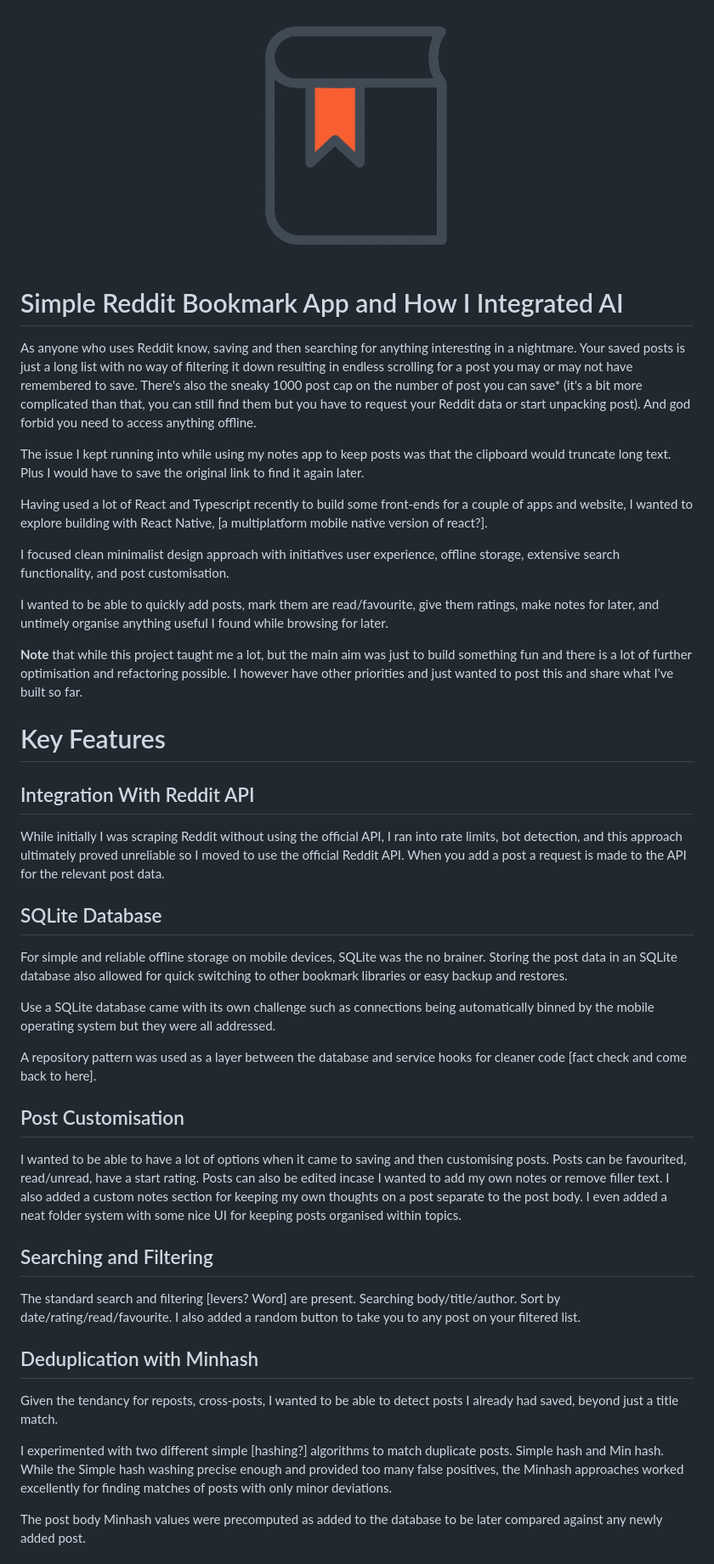
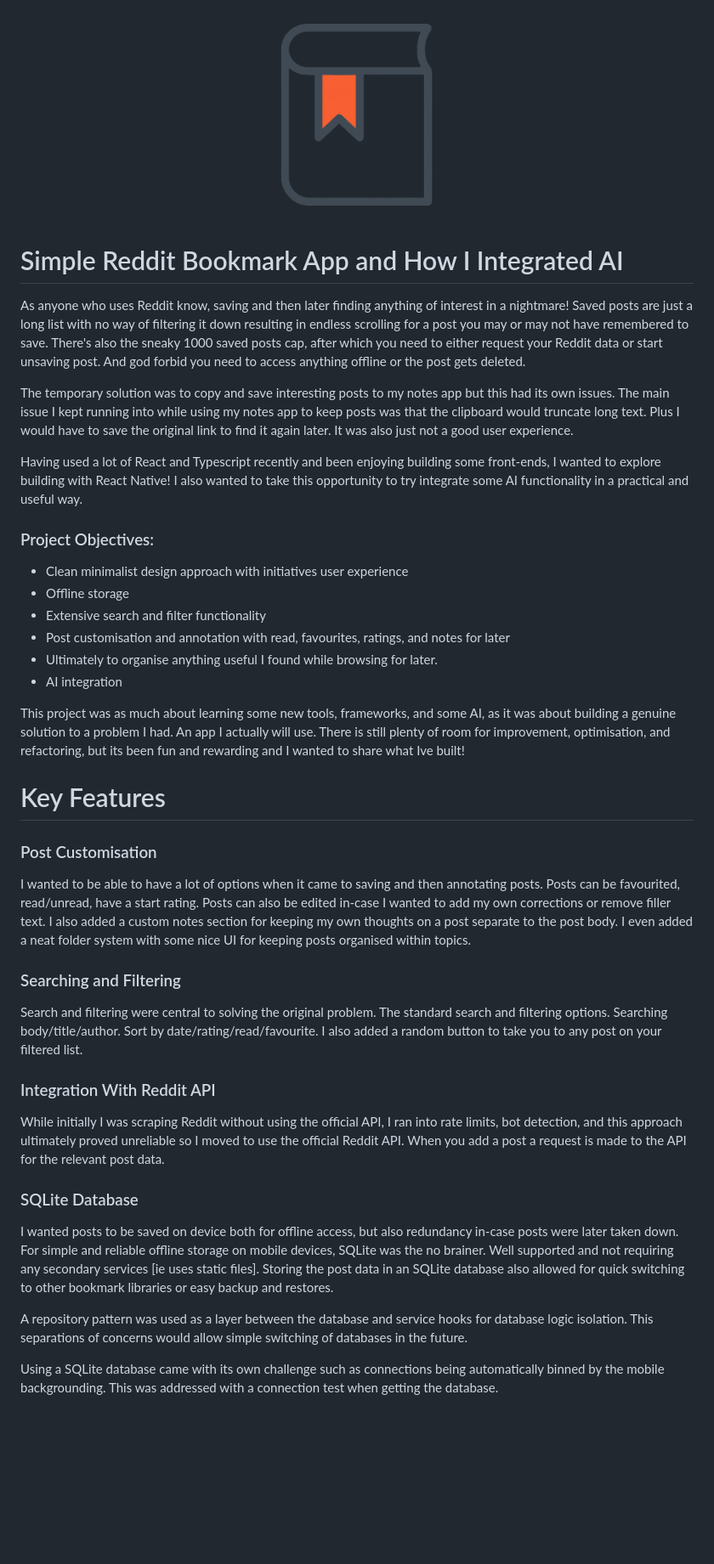
Before and after one commit to Peter-SB/reddit-bookmark-organiser-app, a Markdown page: README.md, the part around the change printed below. Shown: that part at 85% size. GitHub-like rendering; blank space fills up the shorter version.

Commit message:
Update README.md with first section redraft

```diff
--- a/README.md
+++ b/README.md
@@ -1,45 +1,44 @@
 <p align="center">
-    <img src="assets/images/custom-adaptive-icon-cropped.png" alt="App Logo" height="300">
+    <img src="assets/images/custom-adaptive-icon-cropped.png" alt="App Logo" height="250">
 
 </p>
 
 # Simple Reddit Bookmark App and How I Integrated AI
 
-As anyone who uses Reddit know, saving and then searching for anything interesting in a nightmare. Your saved posts is just a long list with no way of filtering it down resulting in endless scrolling for a post you may or may not have remembered to save. There's also the sneaky 1000 post cap on the number of post you can save* (it's a bit more complicated than that, you can still find them but you have to request your Reddit data or start unpacking post). And god forbid you need to access anything offline.
+As anyone who uses Reddit know, saving and then later finding anything of interest in a nightmare! Saved posts are just a long list with no way of filtering it down resulting in endless scrolling for a post you may or may not have remembered to save. There's also the sneaky 1000 saved posts cap, after which you need to either request your Reddit data or start unsaving post. And god forbid you need to access anything offline or the post gets deleted.
 
-The issue I kept running into while using my notes app to keep posts was that the clipboard would truncate long text. Plus I would have to save the original link to find it again later.
+The temporary solution was to copy and save interesting posts to my notes app but this had its own issues.
+The main issue I kept running into while using my notes app to keep posts was that the clipboard would truncate long text. Plus I would have to save the original link to find it again later. It was also just not a good user experience.
 
-Having used a lot of React and Typescript recently to build some front-ends for a couple of apps and website, I wanted to explore building with React Native, [a multiplatform mobile native version of react?].
+Having used a lot of React and Typescript recently and been enjoying building some front-ends, I wanted to explore building with React Native! I also wanted to take this opportunity to try integrate some AI functionality in a practical and useful way.
 
-I focused clean minimalist design approach with initiatives user experience, offline storage, extensive search functionality, and post customisation.
+### Project Objectives:
 
-I wanted to be able to quickly add posts, mark them are read/favourite, give them ratings, make notes for later, and untimely organise anything useful I found while browsing for later.
+- Clean minimalist design approach with initiatives user experience
+- Offline storage
+- Extensive search and filter functionality
+- Post customisation and annotation with read, favourites, ratings, and notes for later
+- Ultimately to organise anything useful I found while browsing for later.
+- AI integration
 
-**Note** that while this project taught me a lot, but the main aim was just to build something fun and there is a lot of further optimisation and refactoring possible. I however have other priorities and just wanted to post this and share what I've built so far.
+This project was as much about learning some new tools, frameworks, and some AI, as it was about building a genuine solution to a problem I had. An app I actually will use. There is still plenty of room for improvement, optimisation, and refactoring, but its been fun and rewarding and I wanted to share what Ive built!
 
 # Key Features
 
-## Integration With Reddit API
+### Post Customisation
+I wanted to be able to have a lot of options when it came to saving and then annotating posts. Posts can be favourited, read/unread, have a start rating. Posts can also be edited in-case I wanted to add my own corrections or remove filler text. I also added a custom notes section for keeping my own thoughts on a post separate to the post body. I even added a neat folder system with some nice UI for keeping posts organised within topics.
+
+### Searching and Filtering
+Search and filtering were central to solving the original problem. The standard search and filtering options. Searching body/title/author. Sort by date/rating/read/favourite. I also added a random button to take you to any post on your filtered list.
+
+### Integration With Reddit API
 While initially I was scraping Reddit without using the official API, I ran into rate limits, bot detection, and this approach ultimately proved unreliable so I moved to use the official Reddit API. When you add a post a request is made to the API for the relevant post data.
 
-## SQLite Database
-For simple and reliable offline storage on mobile devices, SQLite was the no brainer. Storing the post data in an SQLite database also allowed for quick switching to other bookmark libraries or easy backup and restores.
+### SQLite Database
+I wanted posts to be saved on device both for offline access, but also redundancy in-case posts were later taken down. For simple and reliable offline storage on mobile devices, SQLite was the no brainer. Well supported and not requiring any secondary services [ie uses static files]. Storing the post data in an SQLite database also allowed for quick switching to other bookmark libraries or easy backup and restores.
 
-Use a SQLite database came with its own challenge such as connections being automatically binned by the mobile operating system but they were all addressed.
+A repository pattern was used as a layer between the database and service hooks for database logic isolation. This separations of concerns would allow simple switching of databases in the future.
 
-A repository pattern was used as a layer between the database and service hooks for cleaner code [fact check and come back to here].
-
-## Post Customisation
-I wanted to be able to have a lot of options when it came to saving and then customising posts. Posts can be favourited, read/unread, have a start rating. Posts can also be edited incase I wanted to add my own notes or remove filler text. I also added a custom notes section for keeping my own thoughts on a post separate to the post body. I even added a neat folder system with some nice UI for keeping posts organised within topics.
-
-## Searching and Filtering
-The standard search and filtering [levers? Word] are present. Searching body/title/author. Sort by date/rating/read/favourite. I also added a random button to take you to any post on your filtered list.
-
-## Deduplication with Minhash
-Given the tendancy for reposts, cross-posts, I wanted to be able to detect posts I already had saved, beyond just a title match.
-
-I experimented with two different simple [hashing?] algorithms to match duplicate posts. Simple hash and Min hash. While the Simple hash washing precise enough and provided too many false positives, the Minhash approaches worked excellently for finding matches of posts with only minor deviations.
-
-The post body Minhash values were precomputed as added to the database to be later compared against any newly added post.
+Using a SQLite database came with its own challenge such as connections being automatically binned by the mobile backgrounding. This was addressed with a connection test when getting the database.
 
 
```
Also changed, not shown: other parts of README.md (+20 -4 lines).
